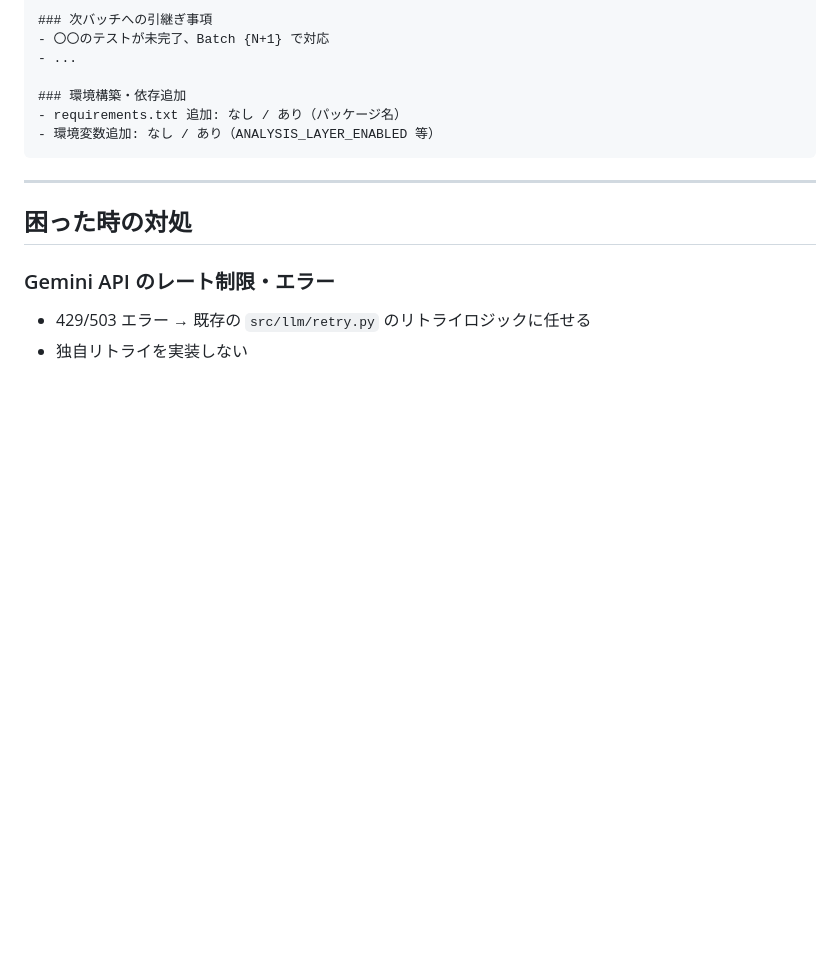
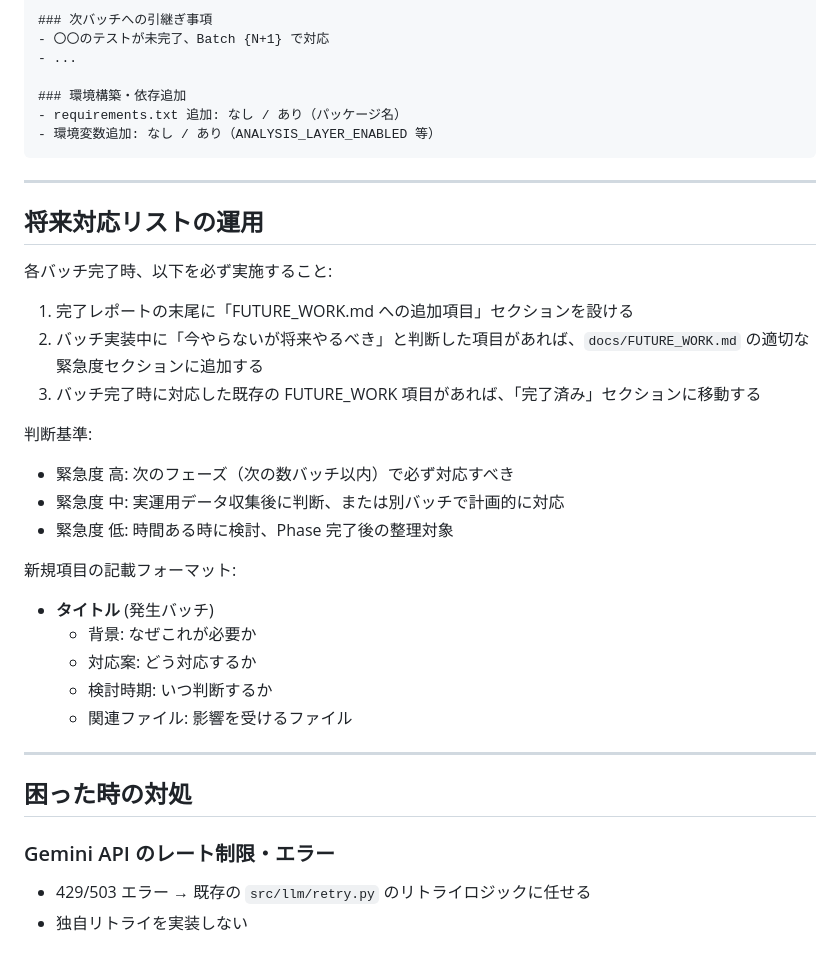
Before and after one commit to KazuyaOsaka/hydrangea-news-poc, a Markdown page: CLAUDE.md, the part around the change. Rendered like a GitHub page; blank space fills up the shorter version.

Commit message:
docs: add FUTURE_WORK.md and update CLAUDE.md with maintenance rules

```diff
--- a/CLAUDE.md
+++ b/CLAUDE.md
@@ -263,6 +263,28 @@ Python コード内にプロンプト文字列を直書きしない。
 
 ---
 
+## 将来対応リストの運用
+
+各バッチ完了時、以下を必ず実施すること:
+
+1. 完了レポートの末尾に「FUTURE_WORK.md への追加項目」セクションを設ける
+2. バッチ実装中に「今やらないが将来やるべき」と判断した項目があれば、`docs/FUTURE_WORK.md` の適切な緊急度セクションに追加する
+3. バッチ完了時に対応した既存の FUTURE_WORK 項目があれば、「完了済み」セクションに移動する
+
+判断基準:
+- 緊急度 高: 次のフェーズ（次の数バッチ以内）で必ず対応すべき
+- 緊急度 中: 実運用データ収集後に判断、または別バッチで計画的に対応
+- 緊急度 低: 時間ある時に検討、Phase 完了後の整理対象
+
+新規項目の記載フォーマット:
+- **タイトル** (発生バッチ)
+  - 背景: なぜこれが必要か
+  - 対応案: どう対応するか
+  - 検討時期: いつ判断するか
+  - 関連ファイル: 影響を受けるファイル
+
+---
+
 ## 困った時の対処
 
 ### Gemini API のレート制限・エラー
```
Also changed, not shown: docs/FUTURE_WORK.md (added, +100 -0 lines).
